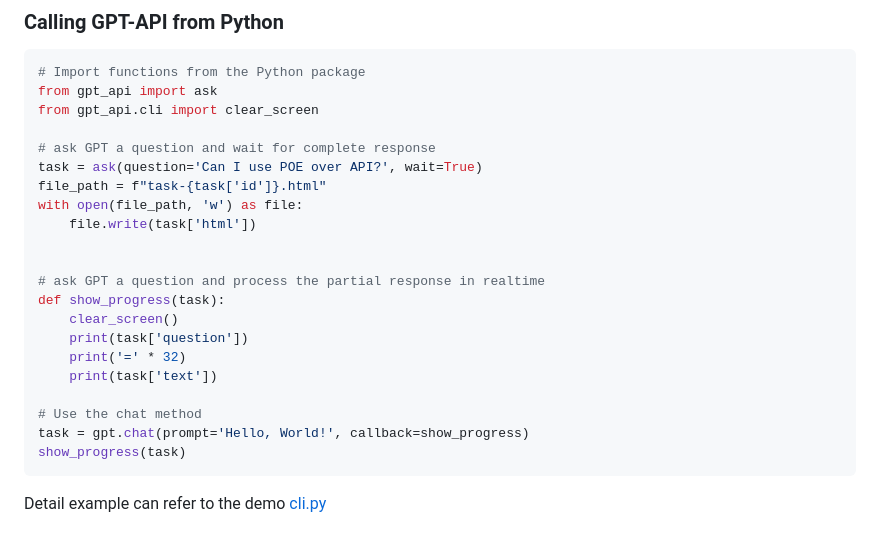
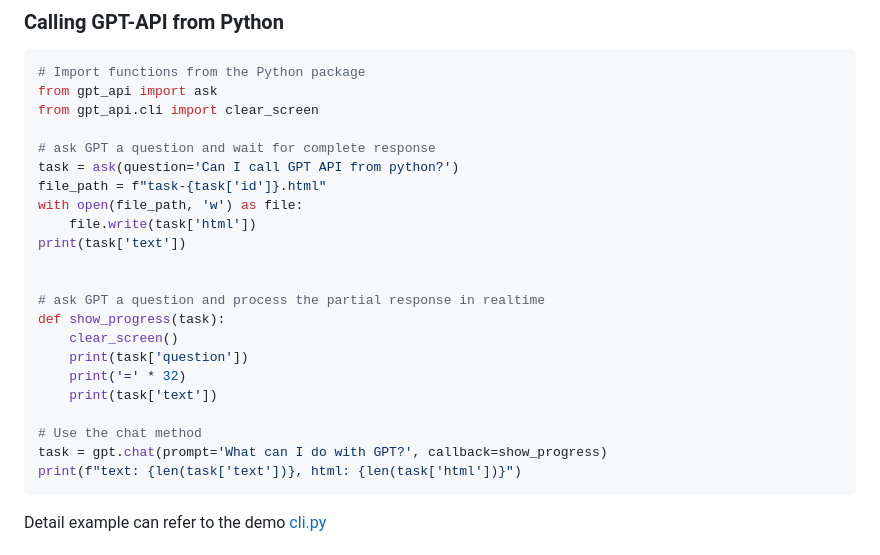
Before and after one commit to beenotung/gpt-api, a Markdown page: README.md, the part around the change. Drawn GitHub-style.

Commit message:
update usage example of python sdk

````diff
--- a/README.md
+++ b/README.md
@@ -46,10 +46,11 @@ from gpt_api import ask
 from gpt_api.cli import clear_screen
 
 # ask GPT a question and wait for complete response
-task = ask(question='Can I use POE over API?', wait=True)
+task = ask(question='Can I call GPT API from python?')
 file_path = f"task-{task['id']}.html"
 with open(file_path, 'w') as file:
 	file.write(task['html'])
+print(task['text'])
 
 
 # ask GPT a question and process the partial response in realtime
@@ -60,8 +61,8 @@ def show_progress(task):
 	print(task['text'])
 
 # Use the chat method
-task = gpt.chat(prompt='Hello, World!', callback=show_progress)
-show_progress(task)
+task = gpt.chat(prompt='What can I do with GPT?', callback=show_progress)
+print(f"text: {len(task['text'])}, html: {len(task['html'])}")
 ```
 
 Detail example can refer to the demo [cli.py](./client/python/src/gpt_api/cli.py)
````
Also changed, not shown: client/python/README.md (+4 -3 lines).
